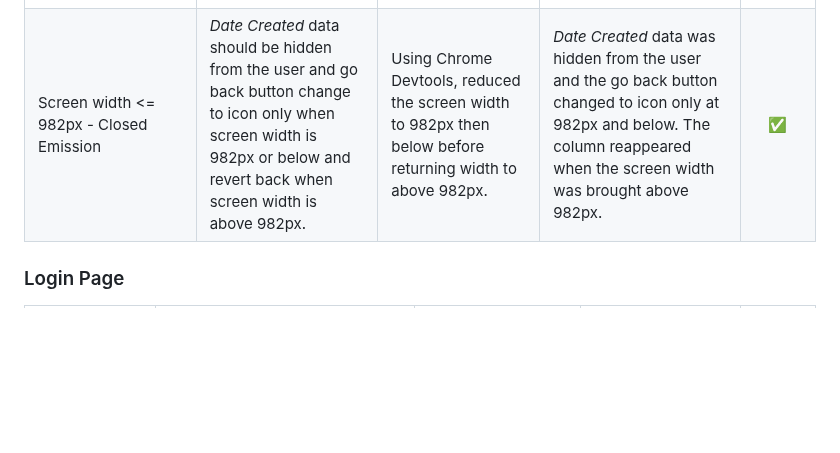
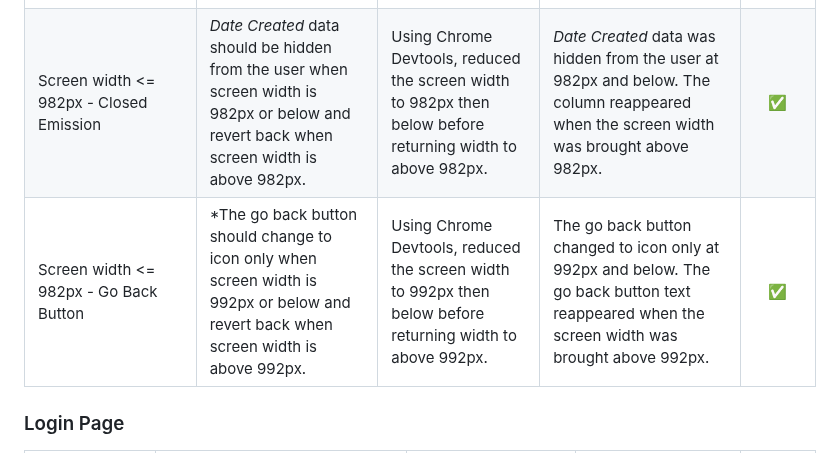
Before and after one commit to johnamdickson/portfolio-project-4, a Markdown page: TESTING.md, the part around one of its changes. Rendered like a GitHub page; blank space fills up the shorter version.

```diff
--- a/TESTING.md
+++ b/TESTING.md
@@ -340,7 +340,8 @@ Emission Detail Page Modal - Close Button User Dependant Hover Styling|For super
 |Emission Detail Page Modal - Delete Emission Button (logged in as non-superuser)|Delete Button only be visible to a superuser.|Signed in as non-superuser and opened modal to check for delete button.|Delete button not visible|✅|
 |Emission Detail Page Modal - Delete Emission Button(logged in as superuser)|Should be available to superuser and when clicked should display a confirmation dialogue box which when confirmed will delete the emission from the database. On deletion the user should be notified and then redirected to the emissions page.|Signed in as superuser and clicked delete button and then clicked OK on confirmation dialogue.|Delete button visible to superuser and when clicked generated a confirmation dialogue. Clicking OK on dialogue deleted the check from DB and redirected user to the emissions page where an alert notified the user that the emission was successfully xdeleted|✅|
 |Screen width <= 982px - Open Emission|*Date Created* and *Next Check Due* data should be hidden from the user and go back button change to icon only when screen width is 982px or below and revert back when screen width is above 982px. |Using Chrome Devtools, reduced the screen width to 982px then below before returning width to above 982px.|*Date Created* and *Next Check Due* data was hidden from the user and the go back button changed to icon only at 982px and below. The column reappeared when the screen width was brought above 982px.|✅|
-|Screen width <= 982px - Closed Emission|*Date Created* data should be hidden from the user and go back button change to icon only when screen width is 982px or below and revert back when screen width is above 982px. |Using Chrome Devtools, reduced the screen width to 982px then below before returning width to above 982px.|*Date Created* data was hidden from the user and the go back button changed to icon only at 982px and below. The column reappeared when the screen width was brought above 982px.|✅|
+|Screen width <= 982px - Closed Emission|*Date Created* data should be hidden from the user when screen width is 982px or below and revert back when screen width is above 982px. |Using Chrome Devtools, reduced the screen width to 982px then below before returning width to above 982px.|*Date Created* data was hidden from the user at 982px and below. The column reappeared when the screen width was brought above 982px.|✅|
+|Screen width <= 982px - Go Back Button|*The go back button should change to icon only when screen width is 992px or below and revert back when screen width is above 992px. |Using Chrome Devtools, reduced the screen width to 992px then below before returning width to above 992px.|The go back button changed to icon only at 992px and below. The go back button text reappeared when the screen width was brought above 992px.|✅|
 
 ### Login Page
 
```
Also changed, not shown: other parts of TESTING.md (+21 -1 lines).
